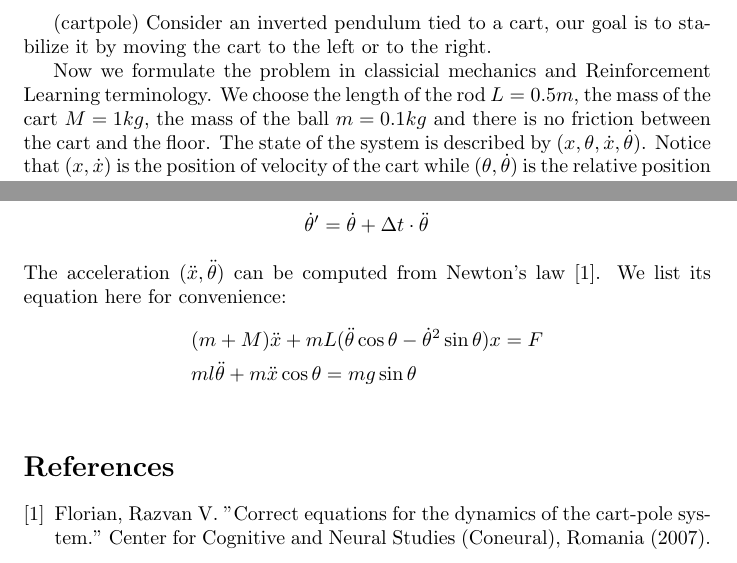
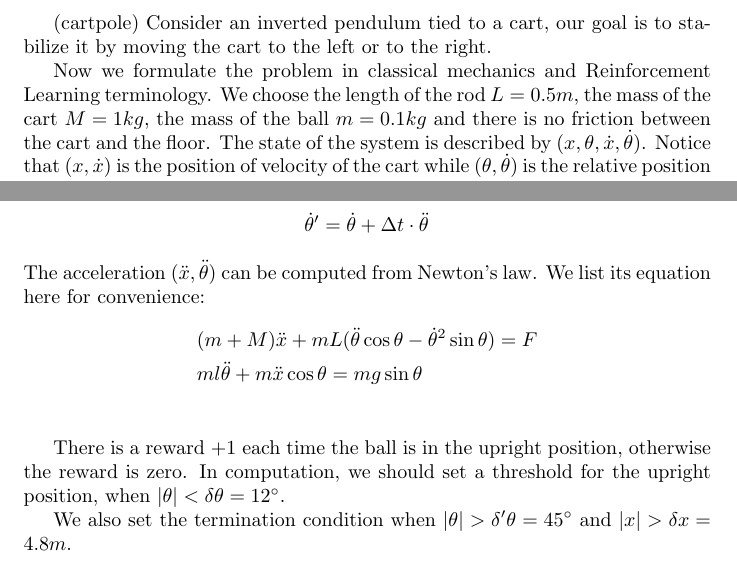
Before and after one commit to zhaofeng-shu33/LearningFromDataNote, a LaTeX document (pa4/pa4.tex): two parts of the page, joined at a grey line, cut so that both start at the same text. Compiled offline with pdfLaTeX.

Commit message:
update parts of code

```diff
--- a/pa4/pa4.tex
+++ b/pa4/pa4.tex
@@ -4,7 +4,7 @@
 (cartpole) Consider an inverted pendulum tied to a cart, our goal is to stabilize it by moving the cart
 to the left or to the right.
 
-Now we formulate the problem in classicial mechanics and Reinforcement Learning terminology.
+Now we formulate the problem in classical mechanics and Reinforcement Learning terminology.
 We choose the length of the rod $L = 0.5 m$, the mass of the cart $M=1 kg$, the mass of the ball $m=0.1 kg$
 and there is no friction between the cart and the floor.
 The state of the system is described by
@@ -21,14 +21,18 @@ x' &= x + \Delta t \cdot \dot{x} \\
 \dot{x}' &= \dot{x} + \Delta t \cdot \ddot{x} \\
 \dot{\theta}' &= \dot{\theta} + \Delta t \cdot \ddot{\theta}
 \end{align*}
-The acceleration $(\ddot{x}, \ddot{\theta})$ can be computed from Newton's law \cite{cartpole}.
+The acceleration $(\ddot{x}, \ddot{\theta})$ can be computed from Newton's law.
 We list its equation here for convenience:
 \begin{align*}
-& (m + M)\ddot{x} + mL(\ddot{\theta} \cos \theta - \dot{\theta}^2 \sin \theta) x= F \\
+& (m + M)\ddot{x} + mL(\ddot{\theta} \cos \theta - \dot{\theta}^2 \sin \theta) = F \\
 & m l \ddot{\theta} + m \ddot{x} \cos\theta = m g \sin \theta \\
 \end{align*}
 
-\begin{thebibliography}{9}
-	\bibitem{cartpole} Florian, Razvan V. "Correct equations for the dynamics of the cart-pole system." Center for Cognitive and Neural Studies (Coneural), Romania (2007).
-\end{thebibliography}
+There is a reward $+1$ each time the ball is in the upright position, otherwise the reward is zero.
+In computation, we should set a threshold for the upright position, when $|\theta|< \delta \theta = 12^\circ$.
+
+We also set the termination condition when $|\theta| > \delta' \theta = 45^\circ$ and $|x| > \delta x = 4.8 m $.
+%\begin{thebibliography}{9}
+%	\bibitem{cartpole} Florian, Razvan V. "Correct equations for the dynamics of the cart-pole system." Center for Cognitive and Neural Studies (Coneural), Romania (2007).
+%\end{thebibliography}
 \end{document}
```
Also changed, not shown: 1 other file.
